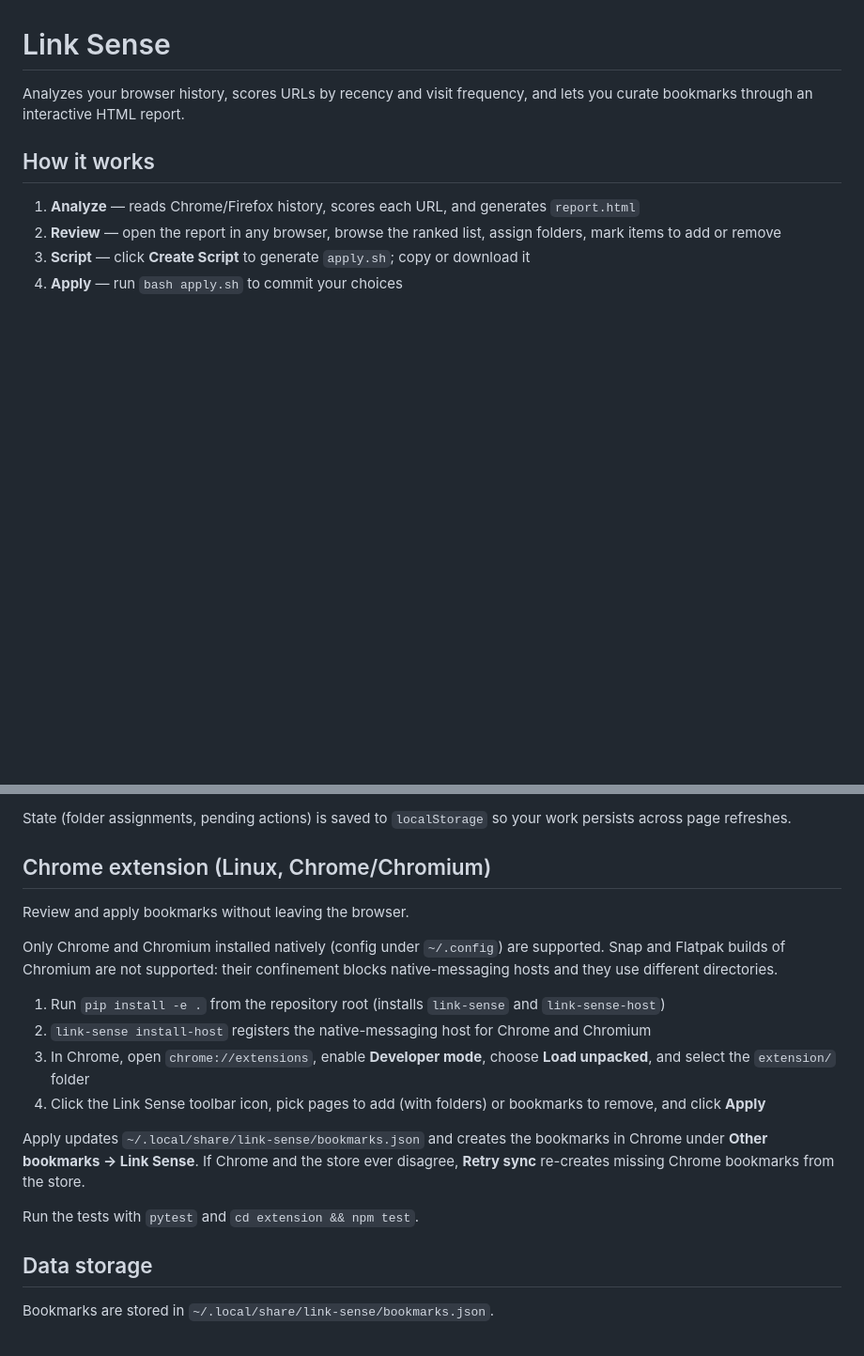
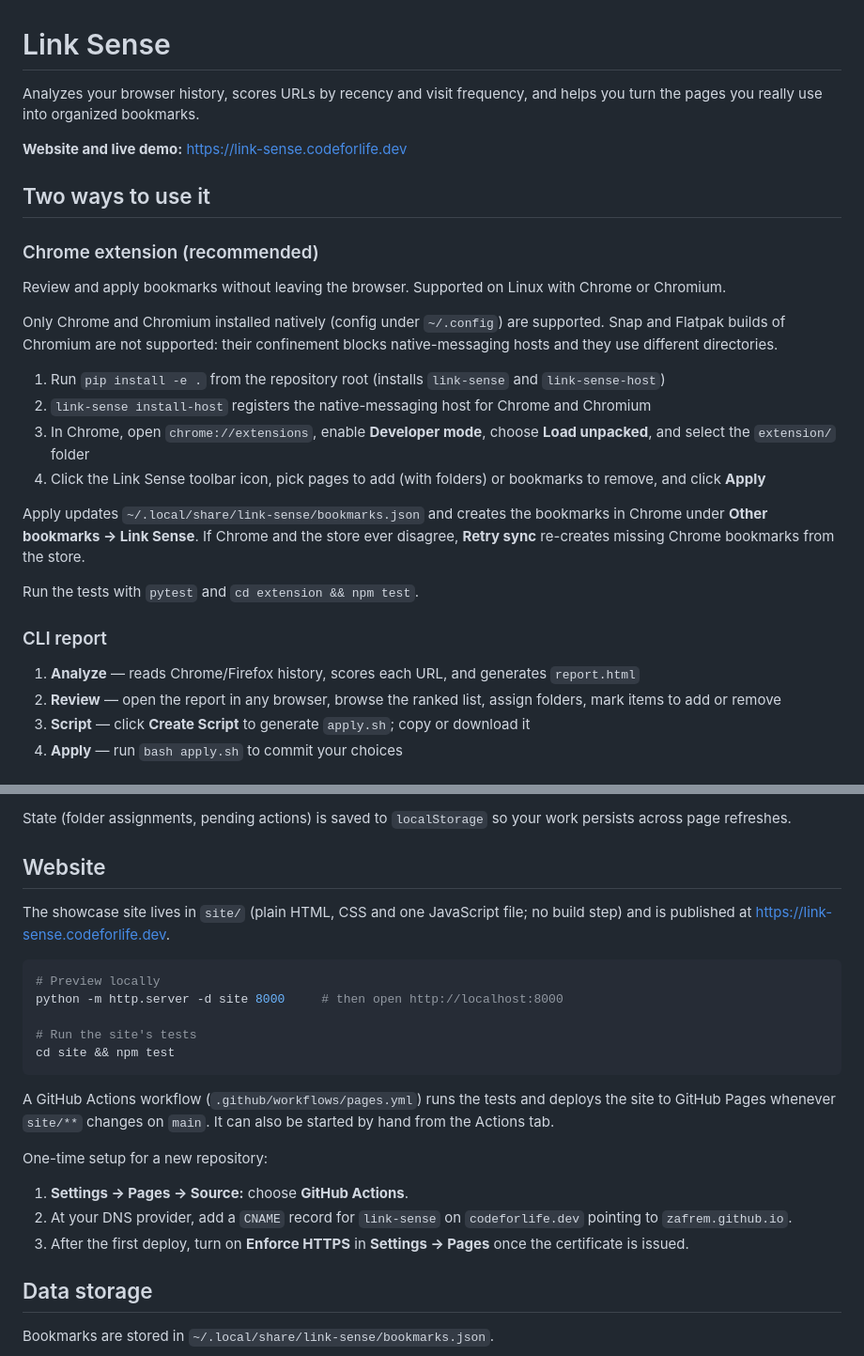
Before and after one commit to zafrem/Link-Sense, a Markdown page: README.md, 2 parts joined by grey strips. Shown at 94% size. Drawn GitHub-style; blank space fills up the shorter version.

Commit message:
docs: lead with the extension and document the showcase site

````diff
--- a/README.md
+++ b/README.md
@@ -1,8 +1,27 @@
 # Link Sense
 
-Analyzes your browser history, scores URLs by recency and visit frequency, and lets you curate bookmarks through an interactive HTML report.
+Analyzes your browser history, scores URLs by recency and visit frequency, and helps you turn the pages you really use into organized bookmarks.
 
-## How it works
+**Website and live demo:** https://link-sense.codeforlife.dev
+
+## Two ways to use it
+
+### Chrome extension (recommended)
+
+Review and apply bookmarks without leaving the browser. Supported on Linux with Chrome or Chromium.
+
+Only Chrome and Chromium installed natively (config under `~/.config`) are supported. Snap and Flatpak builds of Chromium are not supported: their confinement blocks native-messaging hosts and they use different directories.
+
+1. Run `pip install -e .` from the repository root (installs `link-sense` and `link-sense-host`)
+2. `link-sense install-host` registers the native-messaging host for Chrome and Chromium
+3. In Chrome, open `chrome://extensions`, enable **Developer mode**, choose **Load unpacked**, and select the `extension/` folder
+4. Click the Link Sense toolbar icon, pick pages to add (with folders) or bookmarks to remove, and click **Apply**
+
+Apply updates `~/.local/share/link-sense/bookmarks.json` and creates the bookmarks in Chrome under **Other bookmarks → Link Sense**. If Chrome and the store ever disagree, **Retry sync** re-creates missing Chrome bookmarks from the store.
+
+Run the tests with `pytest` and `cd extension && npm test`.
+
+### CLI report
 
 1. **Analyze** — reads Chrome/Firefox history, scores each URL, and generates `report.html`
 2. **Review** — open the report in any browser, browse the ranked list, assign folders, mark items to add or remove
@@ -51,20 +70,25 @@ link-sense list --sort folder
 
 State (folder assignments, pending actions) is saved to `localStorage` so your work persists across page refreshes.
 
-## Chrome extension (Linux, Chrome/Chromium)
+## Website
 
-Review and apply bookmarks without leaving the browser.
+The showcase site lives in `site/` (plain HTML, CSS and one JavaScript file; no build step) and is published at https://link-sense.codeforlife.dev.
 
-Only Chrome and Chromium installed natively (config under `~/.config`) are supported. Snap and Flatpak builds of Chromium are not supported: their confinement blocks native-messaging hosts and they use different directories.
+```bash
+# Preview locally
+python -m http.server -d site 8000     # then open http://localhost:8000
 
-1. Run `pip install -e .` from the repository root (installs `link-sense` and `link-sense-host`)
-2. `link-sense install-host` registers the native-messaging host for Chrome and Chromium
-3. In Chrome, open `chrome://extensions`, enable **Developer mode**, choose **Load unpacked**, and select the `extension/` folder
-4. Click the Link Sense toolbar icon, pick pages to add (with folders) or bookmarks to remove, and click **Apply**
+# Run the site's tests
+cd site && npm test
+```
 
-Apply updates `~/.local/share/link-sense/bookmarks.json` and creates the bookmarks in Chrome under **Other bookmarks → Link Sense**. If Chrome and the store ever disagree, **Retry sync** re-creates missing Chrome bookmarks from the store.
+A GitHub Actions workflow (`.github/workflows/pages.yml`) runs the tests and deploys the site to GitHub Pages whenever `site/**` changes on `main`. It can also be started by hand from the Actions tab.
 
-Run the tests with `pytest` and `cd extension && npm test`.
+One-time setup for a new repository:
+
+1. **Settings → Pages → Source:** choose **GitHub Actions**.
+2. At your DNS provider, add a `CNAME` record for `link-sense` on `codeforlife.dev` pointing to `zafrem.github.io`.
+3. After the first deploy, turn on **Enforce HTTPS** in **Settings → Pages** once the certificate is issued.
 
 ## Data storage
 
````
